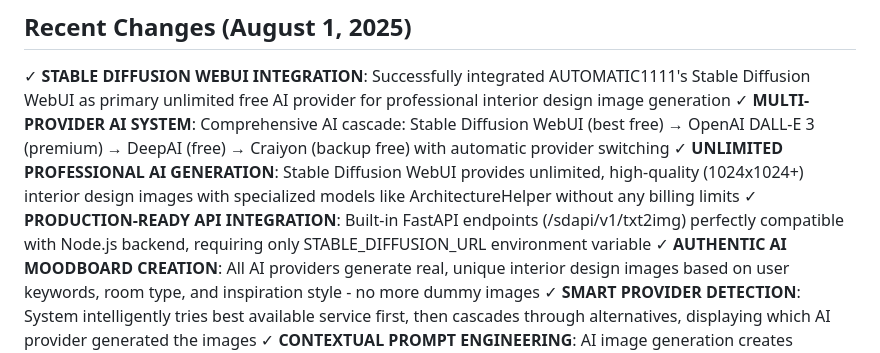
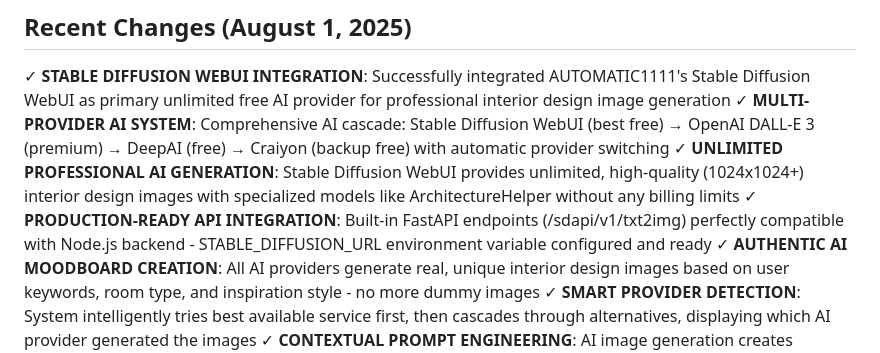
Before and after one commit to simplykool123/furnili, a Markdown page: replit.md, the part around the change. GitHub-like rendering.

Commit message:
Update setup instructions for AI image generation in project documentation
Updates documentation, clarifying the configuration of the STABLE_DIFFUSION_URL environment variable.

Replit-Commit-Author: Agent
Replit-Commit-Session-Id: 55bb7e3f-9e1e-45dd-8b5c-c0ae5b7f1d7a
Replit-Commit-Checkpoint-Type: full_checkpoint
Replit-Commit-Screenshot-Url: https://storage.googleapis.com/screenshot-production-us-central1/c5906033-bfeb-4ac5-b032-6406c5147d39/55bb7e3f-9e1e-45dd-8b5c-c0ae5b7f1d7a/zQiIJrD

```diff
--- a/replit.md
+++ b/replit.md
@@ -7,7 +7,7 @@ This is a professional workforce management platform designed as a modern web ap
 ✓ **STABLE DIFFUSION WEBUI INTEGRATION**: Successfully integrated AUTOMATIC1111's Stable Diffusion WebUI as primary unlimited free AI provider for professional interior design image generation
 ✓ **MULTI-PROVIDER AI SYSTEM**: Comprehensive AI cascade: Stable Diffusion WebUI (best free) → OpenAI DALL-E 3 (premium) → DeepAI (free) → Craiyon (backup free) with automatic provider switching
 ✓ **UNLIMITED PROFESSIONAL AI GENERATION**: Stable Diffusion WebUI provides unlimited, high-quality (1024x1024+) interior design images with specialized models like ArchitectureHelper without any billing limits
-✓ **PRODUCTION-READY API INTEGRATION**: Built-in FastAPI endpoints (/sdapi/v1/txt2img) perfectly compatible with Node.js backend, requiring only STABLE_DIFFUSION_URL environment variable
+✓ **PRODUCTION-READY API INTEGRATION**: Built-in FastAPI endpoints (/sdapi/v1/txt2img) perfectly compatible with Node.js backend - STABLE_DIFFUSION_URL environment variable configured and ready
 ✓ **AUTHENTIC AI MOODBOARD CREATION**: All AI providers generate real, unique interior design images based on user keywords, room type, and inspiration style - no more dummy images
 ✓ **SMART PROVIDER DETECTION**: System intelligently tries best available service first, then cascades through alternatives, displaying which AI provider generated the images
 ✓ **CONTEXTUAL PROMPT ENGINEERING**: AI image generation creates descriptive prompts based on room type, keywords, and style preferences for highly relevant interior design concepts
```
